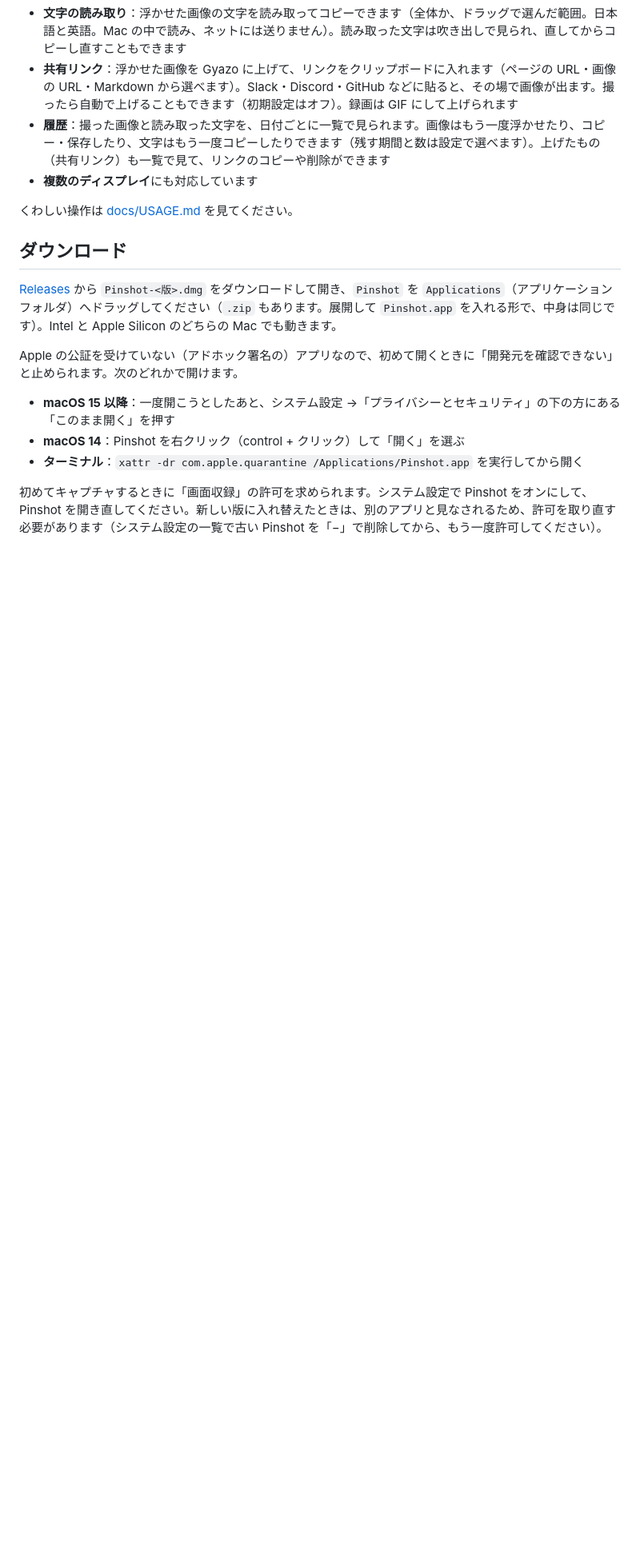
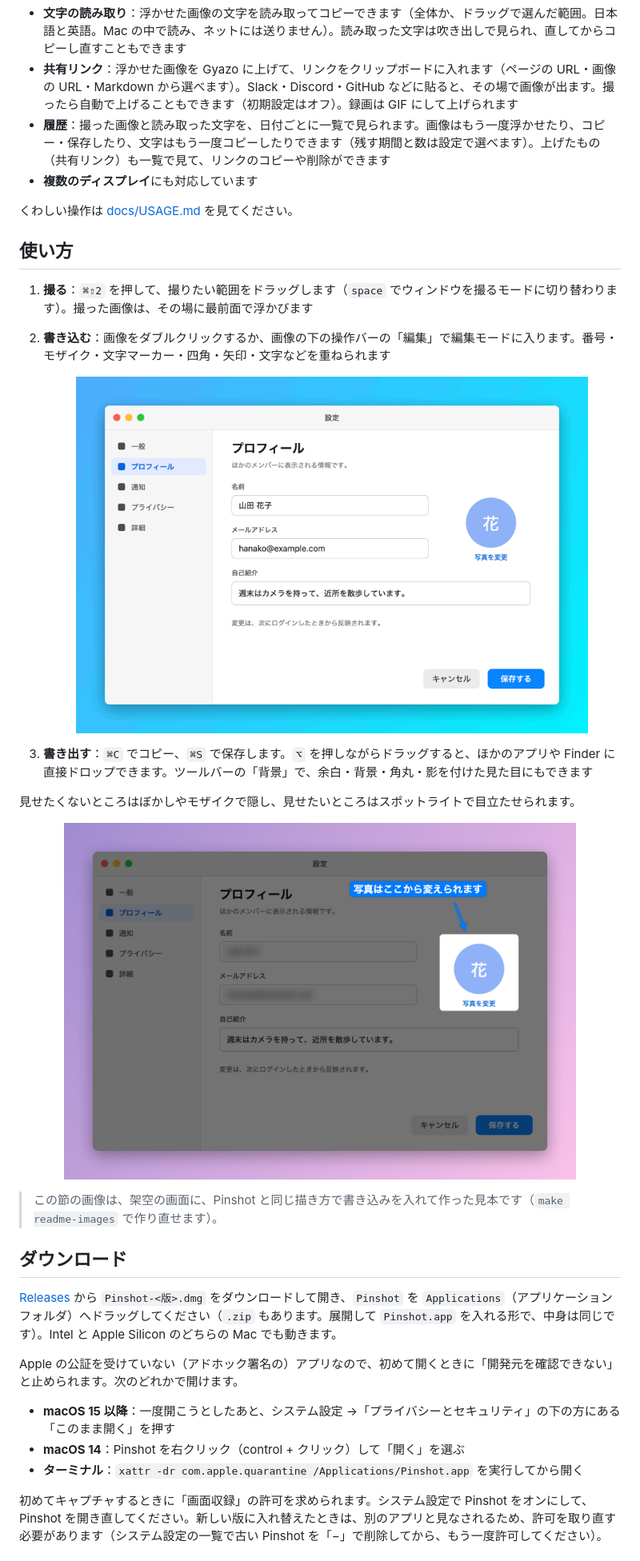
Before and after one commit to nexy-apps/pinshot, a Markdown page: README.md, the part around one of its changes. Shown at 80% size. Drawn GitHub-style; pictures changed too: docs/images/annotate.gif (added), docs/images/focus.png (added); blank space fills up the shorter version.

```diff
--- a/README.md
+++ b/README.md
@@ -32,6 +36,25 @@
 - **複数のディスプレイ**にも対応しています
 
 くわしい操作は [docs/USAGE.md](docs/USAGE.md) を見てください。
+
+## 使い方
+
+1. **撮る**：`⌘⇧2` を押して、撮りたい範囲をドラッグします（`space` でウィンドウを撮るモードに切り替わります）。撮った画像は、その場に最前面で浮かびます
+2. **書き込む**：画像をダブルクリックするか、画像の下の操作バーの「編集」で編集モードに入ります。番号・モザイク・文字マーカー・四角・矢印・文字などを重ねられます
+
+   <p align="center">
+     <img src="docs/images/annotate.gif" width="640" alt="番号、メールアドレスを隠すモザイク、注意書きの蛍光ペン、ボタンを囲む四角、矢印と文字を、1 つずつ書き込んでいく様子">
+   </p>
+
+3. **書き出す**：`⌘C` でコピー、`⌘S` で保存します。`⌥` を押しながらドラッグすると、ほかのアプリや Finder に直接ドロップできます。ツールバーの「背景」で、余白・背景・角丸・影を付けた見た目にもできます
+
+見せたくないところはぼかしやモザイクで隠し、見せたいところはスポットライトで目立たせられます。
+
+<p align="center">
+  <img src="docs/images/focus.png" width="640" alt="名前とメールアドレスをぼかし、写真のところだけをスポットライトで明るくして、ラベルと矢印で示した例">
+</p>
+
+> この節の画像は、架空の画面に、Pinshot と同じ描き方で書き込みを入れて作った見本です（`make readme-images` で作り直せます）。
 
 ## ダウンロード
 
```
Also changed, not shown: other parts of README.md (+5 -0 lines), docs/images/hero.png (added), 2 other files.
